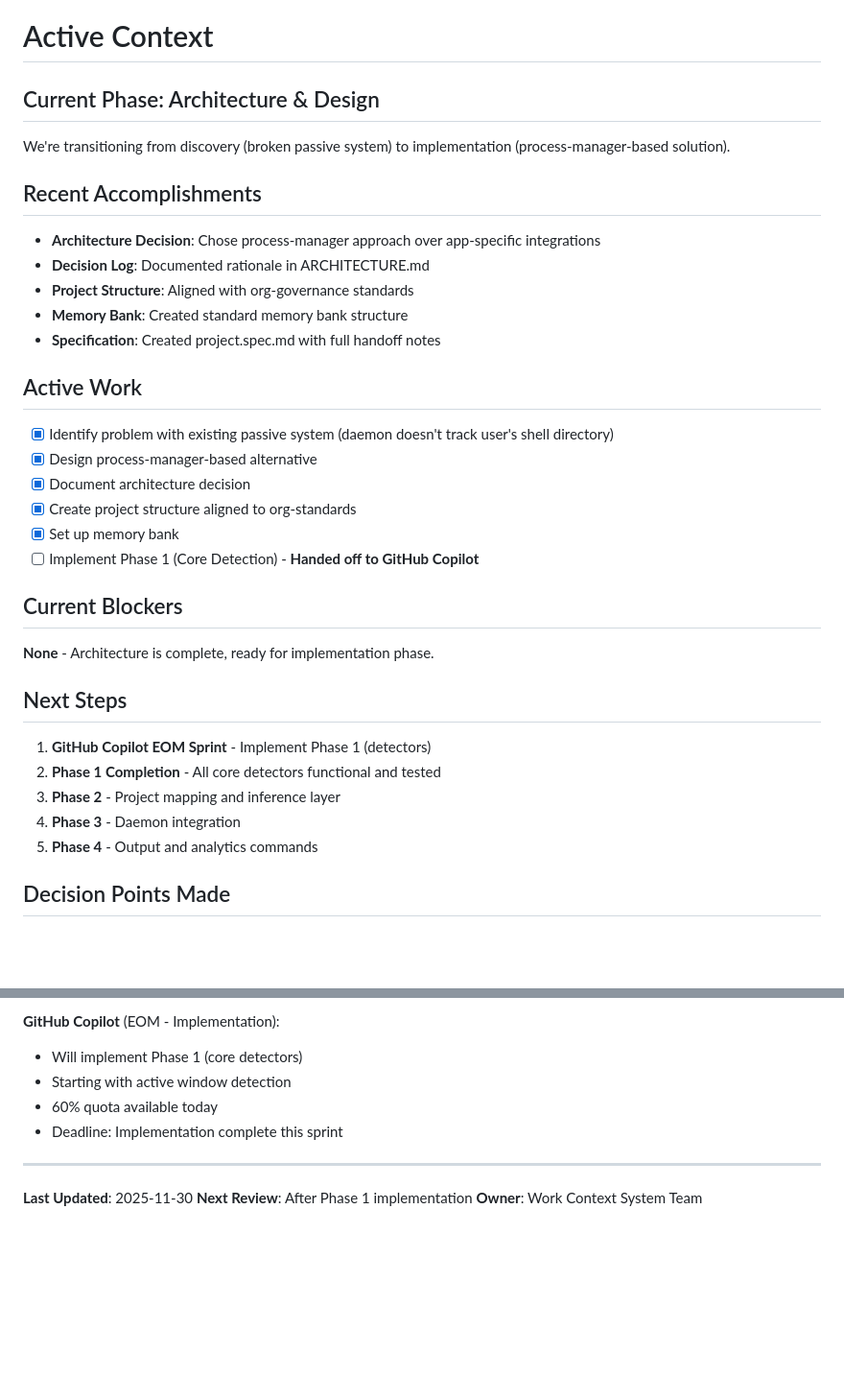
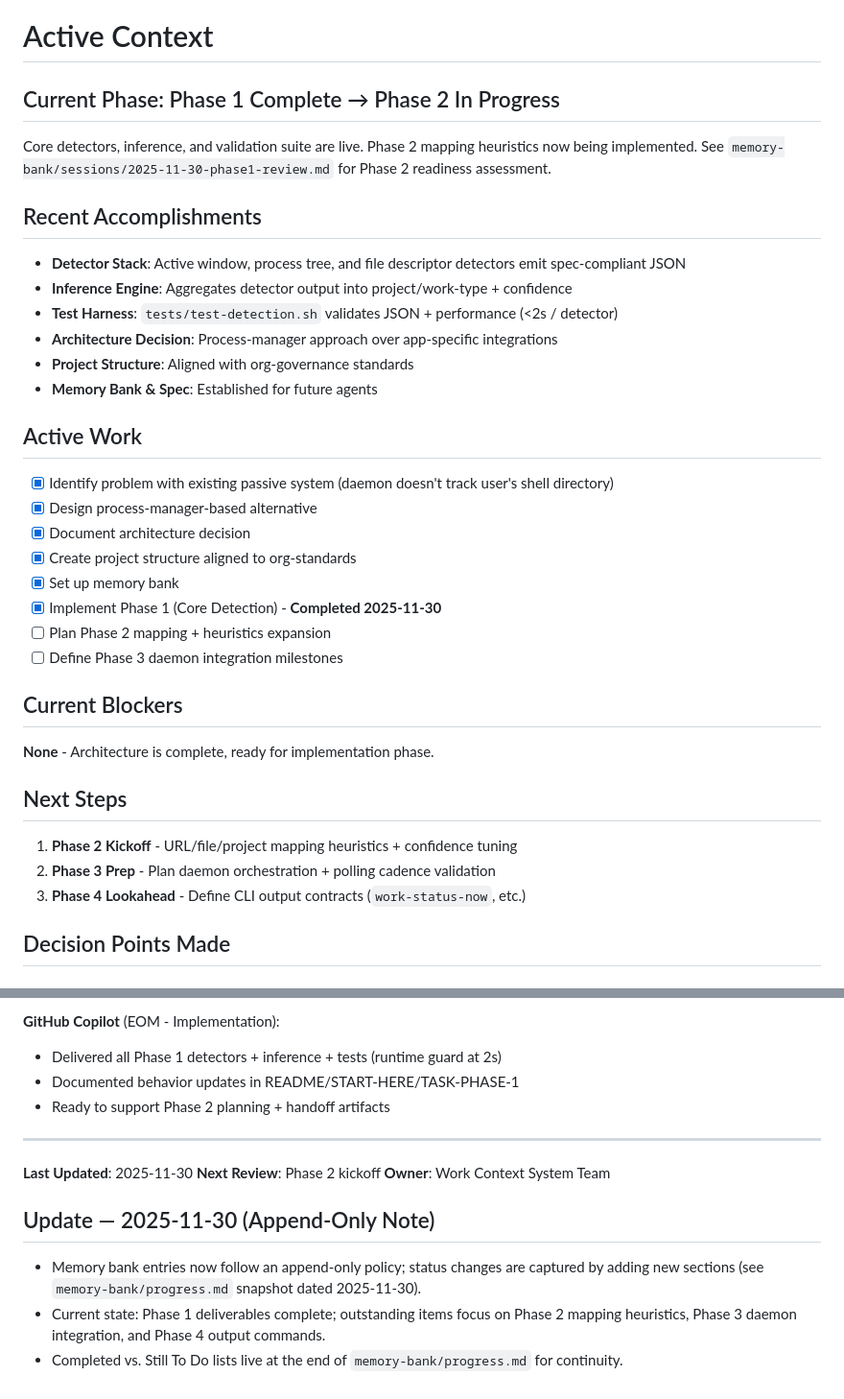
Before and after one commit to renchey/work-context-system, a Markdown page: memory-bank/activeContext.md, 2 parts joined by grey strips. Shown at 96% size. GitHub-like rendering; blank space fills up the shorter version.

```diff
--- a/memory-bank/activeContext.md
+++ b/memory-bank/activeContext.md
@@ -1,16 +1,17 @@
 # Active Context
 
-## Current Phase: Architecture & Design
+## Current Phase: Phase 1 Complete → Phase 2 In Progress
 
-We're transitioning from discovery (broken passive system) to implementation (process-manager-based solution).
+Core detectors, inference, and validation suite are live. Phase 2 mapping heuristics now being implemented. See `memory-bank/sessions/2025-11-30-phase1-review.md` for Phase 2 readiness assessment.
 
 ## Recent Accomplishments
 
-- **Architecture Decision**: Chose process-manager approach over app-specific integrations
-- **Decision Log**: Documented rationale in ARCHITECTURE.md
+- **Detector Stack**: Active window, process tree, and file descriptor detectors emit spec-compliant JSON
+- **Inference Engine**: Aggregates detector output into project/work-type + confidence
+- **Test Harness**: `tests/test-detection.sh` validates JSON + performance (<2s / detector)
+- **Architecture Decision**: Process-manager approach over app-specific integrations
 - **Project Structure**: Aligned with org-governance standards
-- **Memory Bank**: Created standard memory bank structure
-- **Specification**: Created project.spec.md with full handoff notes
+- **Memory Bank & Spec**: Established for future agents
 
 ## Active Work
 
@@ -19,7 +20,9 @@ We're transitioning from discovery (broken passive system) to implementation (pr
 - [x] Document architecture decision
 - [x] Create project structure aligned to org-standards
 - [x] Set up memory bank
-- [ ] Implement Phase 1 (Core Detection) - **Handed off to GitHub Copilot**
+- [x] Implement Phase 1 (Core Detection) - **Completed 2025-11-30**
+- [ ] Plan Phase 2 mapping + heuristics expansion
+- [ ] Define Phase 3 daemon integration milestones
 
 ## Current Blockers
 
@@ -27,11 +30,9 @@ We're transitioning from discovery (broken passive system) to implementation (pr
 
 ## Next Steps
 
-1. **GitHub Copilot EOM Sprint** - Implement Phase 1 (detectors)
-2. **Phase 1 Completion** - All core detectors functional and tested
-3. **Phase 2** - Project mapping and inference layer
-4. **Phase 3** - Daemon integration
-5. **Phase 4** - Output and analytics commands
+1. **Phase 2 Kickoff** - URL/file/project mapping heuristics + confidence tuning
+2. **Phase 3 Prep** - Plan daemon orchestration + polling cadence validation
+3. **Phase 4 Lookahead** - Define CLI output contracts (`work-status-now`, etc.)
 
 ## Decision Points Made
 
@@ -76,13 +77,18 @@ We're transitioning from discovery (broken passive system) to implementation (pr
 - Ready to hand off to implementation team
 
 **GitHub Copilot** (EOM - Implementation):
-- Will implement Phase 1 (core detectors)
-- Starting with active window detection
-- 60% quota available today
-- Deadline: Implementation complete this sprint
+- Delivered all Phase 1 detectors + inference + tests (runtime guard at 2s)
+- Documented behavior updates in README/START-HERE/TASK-PHASE-1
+- Ready to support Phase 2 planning + handoff artifacts
 
 ---
 
 **Last Updated**: 2025-11-30
-**Next Review**: After Phase 1 implementation
+**Next Review**: Phase 2 kickoff
 **Owner**: Work Context System Team
+
+## Update — 2025-11-30 (Append-Only Note)
+
+- Memory bank entries now follow an append-only policy; status changes are captured by adding new sections (see `memory-bank/progress.md` snapshot dated 2025-11-30).
+- Current state: Phase 1 deliverables complete; outstanding items focus on Phase 2 mapping heuristics, Phase 3 daemon integration, and Phase 4 output commands.
+- Completed vs. Still To Do lists live at the end of `memory-bank/progress.md` for continuity.
```
Also changed, not shown: memory-bank/sessions/2025-11-30-phase1-review.md (added, +144 -0 lines).
